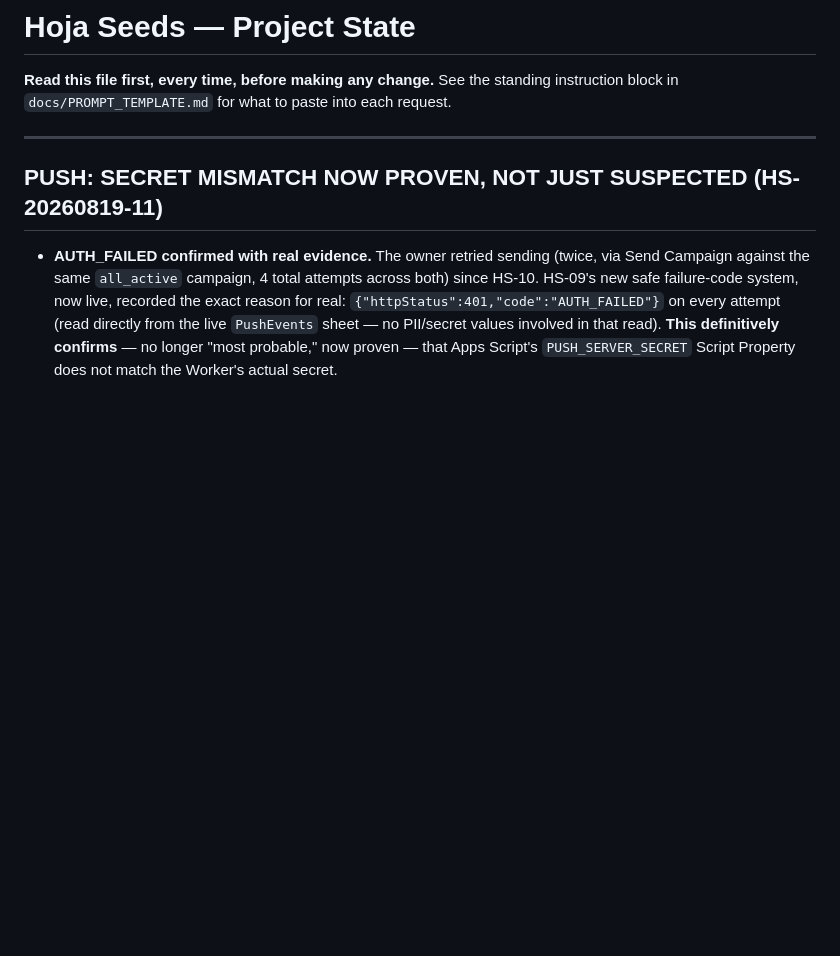
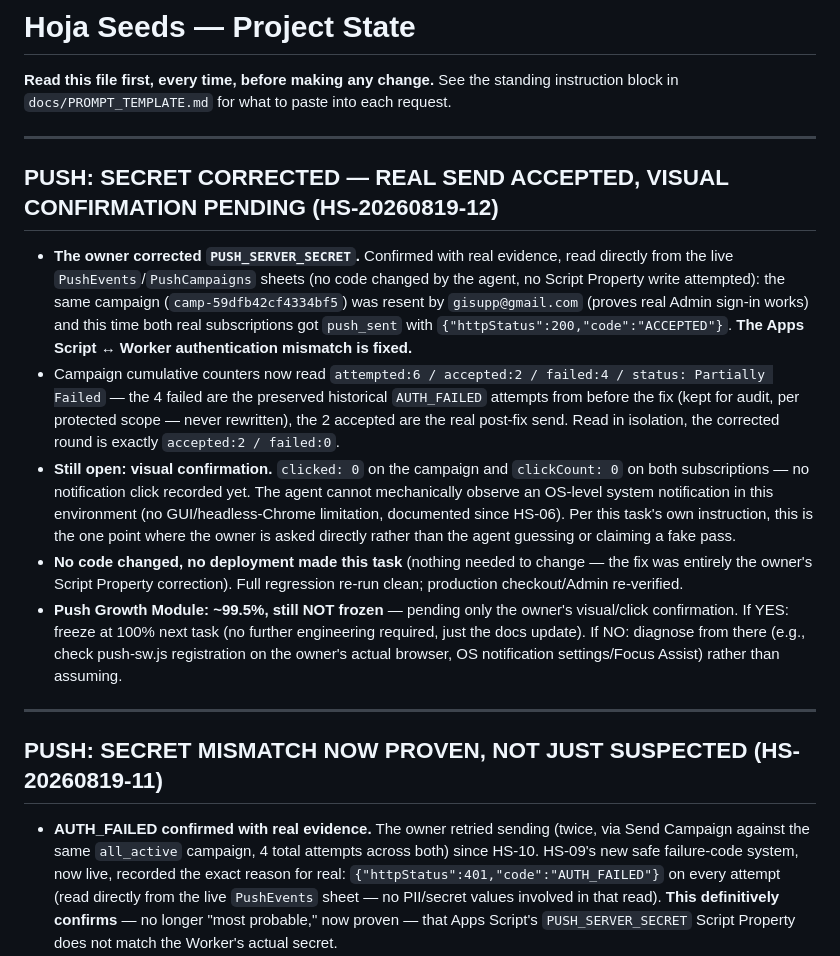
Before and after one commit to gardenshop/hojaseeds, a Markdown page: docs/PROJECT_STATE.md, the part around the change. Drawn GitHub-style; blank space fills up the shorter version.

Commit message:
docs: HS-20260819-12 -- push secret corrected, real send accepted 2/2, visual confirmation pending
Confirmed via real Sheet evidence (no code changed, no Script Property write attempted): the owner corrected PUSH_SERVER_SECRET and resent as gisupp@gmail.com; both real subscriptions received push_sent with httpStatus:200/code:ACCEPTED. The Apps Script <-> Worker auth mismatch is fixed. Historical AUTH_FAILED events preserved for audit, not rewritten. clicked:0 on the campaign and both subscriptions -- no click recorded yet; the agent cannot mechanically observe OS-level notification display in this environment, so visual/click confirmation is asked of the owner directly per this task's own instruction rather than guessed. Full regression clean; production unaffected.

Co-Authored-By: Claude Sonnet 5 <noreply@anthropic.com>

```diff
--- a/docs/PROJECT_STATE.md
+++ b/docs/PROJECT_STATE.md
@@ -3,6 +3,40 @@
 **Read this file first, every time, before making any change.** See the
 standing instruction block in `docs/PROMPT_TEMPLATE.md` for what to paste
 into each request.
+
+---
+
+## PUSH: SECRET CORRECTED — REAL SEND ACCEPTED, VISUAL CONFIRMATION PENDING (HS-20260819-12)
+
+- **The owner corrected `PUSH_SERVER_SECRET`.** Confirmed with real
+  evidence, read directly from the live `PushEvents`/`PushCampaigns`
+  sheets (no code changed by the agent, no Script Property write
+  attempted): the same campaign (`camp-59dfb42cf4334bf5`) was resent by
+  `gisupp@gmail.com` (proves real Admin sign-in works) and this time both
+  real subscriptions got `push_sent` with
+  `{"httpStatus":200,"code":"ACCEPTED"}`. **The Apps Script ↔ Worker
+  authentication mismatch is fixed.**
+- Campaign cumulative counters now read `attempted:6 / accepted:2 /
+  failed:4 / status: Partially Failed` — the 4 failed are the preserved
+  historical `AUTH_FAILED` attempts from before the fix (kept for audit,
+  per protected scope — never rewritten), the 2 accepted are the real
+  post-fix send. Read in isolation, the corrected round is exactly
+  `accepted:2 / failed:0`.
+- **Still open: visual confirmation.** `clicked: 0` on the campaign and
+  `clickCount: 0` on both subscriptions — no notification click recorded
+  yet. The agent cannot mechanically observe an OS-level system
+  notification in this environment (no GUI/headless-Chrome limitation,
+  documented since HS-06). Per this task's own instruction, this is the
+  one point where the owner is asked directly rather than the agent
+  guessing or claiming a fake pass.
+- **No code changed, no deployment made this task** (nothing needed to
+  change — the fix was entirely the owner's Script Property correction).
+  Full regression re-run clean; production checkout/Admin re-verified.
+- **Push Growth Module: ~99.5%, still NOT frozen** — pending only the
+  owner's visual/click confirmation. If YES: freeze at 100% next task (no
+  further engineering required, just the docs update). If NO: diagnose
+  from there (e.g., check push-sw.js registration on the owner's actual
+  browser, OS notification settings/Focus Assist) rather than assuming.
 
 ---
 
```
